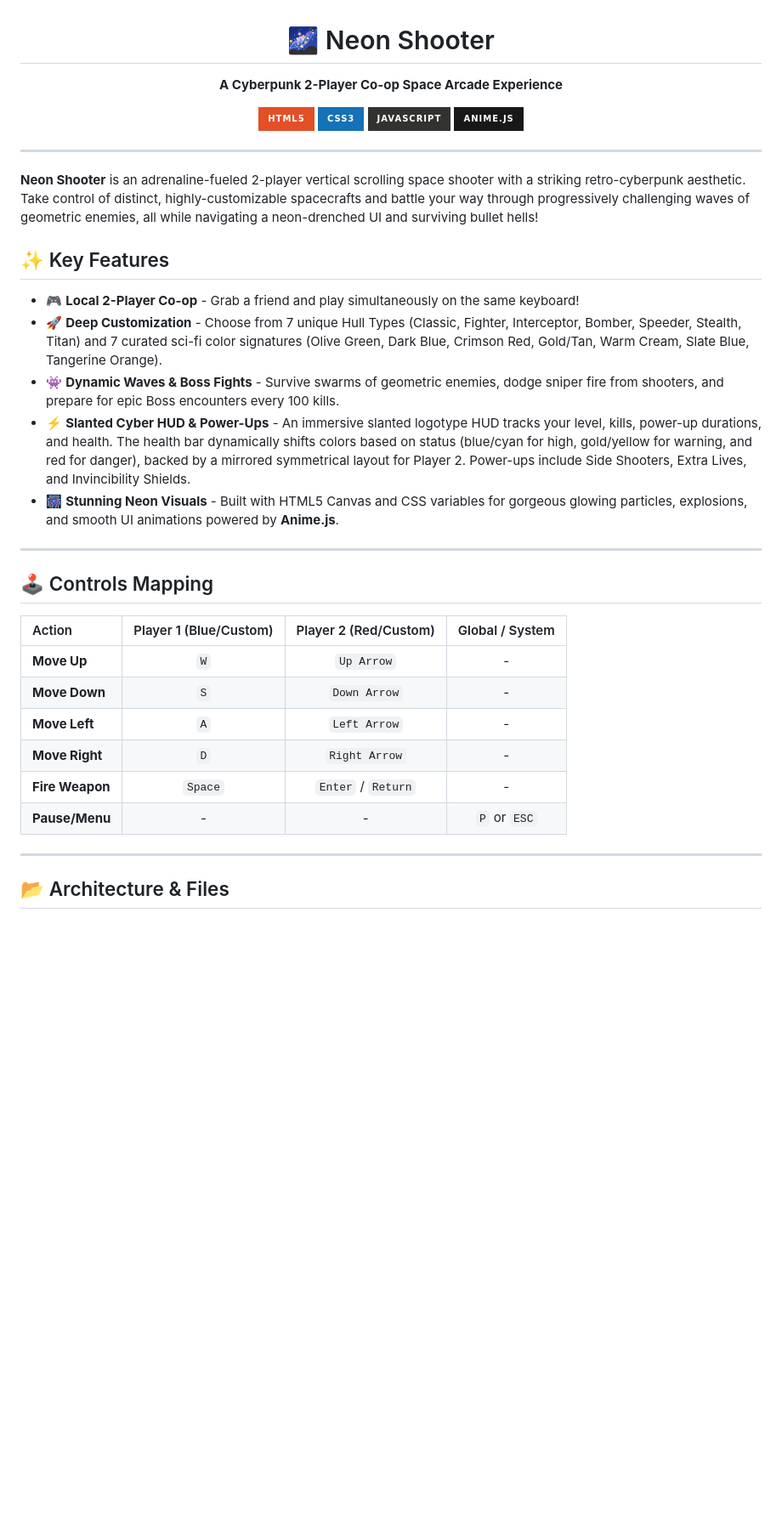
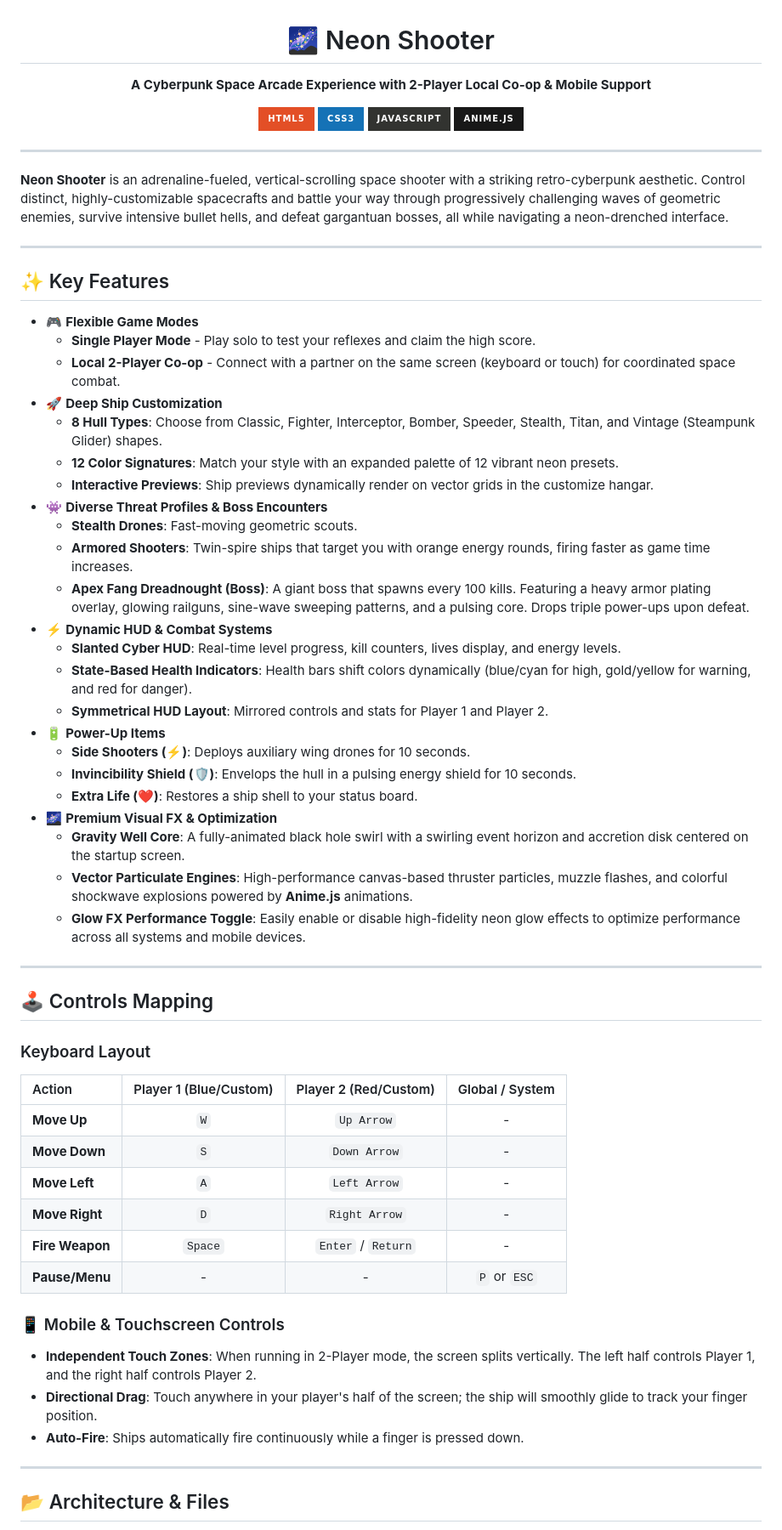
Before and after one commit to yazid486/neon-shooter, a Markdown page: readme.md, the part around one of its changes. Shown at 85% size. GitHub-like rendering; badges without logos; blank space fills up the shorter version.

Commit message:
Revise README for clarity and feature expansion
Updated the game description and features for clarity and detail. Enhanced the quick start instructions and improved the overall presentation.

```diff
--- a/readme.md
+++ b/readme.md
@@ -1,7 +1,7 @@
 <div align="center">
 
 # 🌌 Neon Shooter
-**A Cyberpunk 2-Player Co-op Space Arcade Experience**
+**A Cyberpunk Space Arcade Experience with 2-Player Local Co-op & Mobile Support**
 
 ![HTML5](https://img.shields.io/badge/html5-%23E34F26.svg?style=for-the-badge&logo=html5&logoColor=white)
 ![CSS3](https://img.shields.io/badge/css3-%231572B6.svg?style=for-the-badge&logo=css3&logoColor=white)
@@ -12,20 +12,41 @@
 
 ---
 
-**Neon Shooter** is an adrenaline-fueled 2-player vertical scrolling space shooter with a striking retro-cyberpunk aesthetic. Take control of distinct, highly-customizable spacecrafts and battle your way through progressively challenging waves of geometric enemies, all while navigating a neon-drenched UI and surviving bullet hells!
+**Neon Shooter** is an adrenaline-fueled, vertical-scrolling space shooter with a striking retro-cyberpunk aesthetic. Control distinct, highly-customizable spacecrafts and battle your way through progressively challenging waves of geometric enemies, survive intensive bullet hells, and defeat gargantuan bosses, all while navigating a neon-drenched interface.
+
+---
 
 ## ✨ Key Features
 
-- 🎮 **Local 2-Player Co-op** - Grab a friend and play simultaneously on the same keyboard!
-- 🚀 **Deep Customization** - Choose from 7 unique Hull Types (Classic, Fighter, Interceptor, Bomber, Speeder, Stealth, Titan) and 7 curated sci-fi color signatures (Olive Green, Dark Blue, Crimson Red, Gold/Tan, Warm Cream, Slate Blue, Tangerine Orange).
-- 👾 **Dynamic Waves & Boss Fights** - Survive swarms of geometric enemies, dodge sniper fire from shooters, and prepare for epic Boss encounters every 100 kills.
-- ⚡ **Slanted Cyber HUD & Power-Ups** - An immersive slanted logotype HUD tracks your level, kills, power-up durations, and health. The health bar dynamically shifts colors based on status (blue/cyan for high, gold/yellow for warning, and red for danger), backed by a mirrored symmetrical layout for Player 2. Power-ups include Side Shooters, Extra Lives, and Invincibility Shields.
-- 🎆 **Stunning Neon Visuals** - Built with HTML5 Canvas and CSS variables for gorgeous glowing particles, explosions, and smooth UI animations powered by **Anime.js**.
+- 🎮 **Flexible Game Modes**
+  - **Single Player Mode** - Play solo to test your reflexes and claim the high score.
+  - **Local 2-Player Co-op** - Connect with a partner on the same screen (keyboard or touch) for coordinated space combat.
+- 🚀 **Deep Ship Customization**
+  - **8 Hull Types**: Choose from Classic, Fighter, Interceptor, Bomber, Speeder, Stealth, Titan, and Vintage (Steampunk Glider) shapes.
+  - **12 Color Signatures**: Match your style with an expanded palette of 12 vibrant neon presets.
+  - **Interactive Previews**: Ship previews dynamically render on vector grids in the customize hangar.
+- 👾 **Diverse Threat Profiles & Boss Encounters**
+  - **Stealth Drones**: Fast-moving geometric scouts.
+  - **Armored Shooters**: Twin-spire ships that target you with orange energy rounds, firing faster as game time increases.
+  - **Apex Fang Dreadnought (Boss)**: A giant boss that spawns every 100 kills. Featuring a heavy armor plating overlay, glowing railguns, sine-wave sweeping patterns, and a pulsing core. Drops triple power-ups upon defeat.
+- ⚡ **Dynamic HUD & Combat Systems**
+  - **Slanted Cyber HUD**: Real-time level progress, kill counters, lives display, and energy levels.
+  - **State-Based Health Indicators**: Health bars shift colors dynamically (blue/cyan for high, gold/yellow for warning, and red for danger).
+  - **Symmetrical HUD Layout**: Mirrored controls and stats for Player 1 and Player 2.
+- 🔋 **Power-Up Items**
+  - **Side Shooters (⚡)**: Deploys auxiliary wing drones for 10 seconds.
+  - **Invincibility Shield (🛡️)**: Envelops the hull in a pulsing energy shield for 10 seconds.
+  - **Extra Life (❤️)**: Restores a ship shell to your status board.
+- 🌌 **Premium Visual FX & Optimization**
+  - **Gravity Well Core**: A fully-animated black hole swirl with a swirling event horizon and accretion disk centered on the startup screen.
+  - **Vector Particulate Engines**: High-performance canvas-based thruster particles, muzzle flashes, and colorful shockwave explosions powered by **Anime.js** animations.
+  - **Glow FX Performance Toggle**: Easily enable or disable high-fidelity neon glow effects to optimize performance across all systems and mobile devices.
 
 ---
 
 ## 🕹️ Controls Mapping
 
+### Keyboard Layout
 | Action | Player 1 (Blue/Custom) | Player 2 (Red/Custom) | Global / System |
 | :--- | :---: | :---: | :---: |
 | **Move Up** | `W` | `Up Arrow` | - |
@@ -35,6 +56,11 @@
 | **Fire Weapon**| `Space` | `Enter` / `Return` | - |
 | **Pause/Menu**| - | - | `P` or `ESC` |
 
+### 📱 Mobile & Touchscreen Controls
+- **Independent Touch Zones**: When running in 2-Player mode, the screen splits vertically. The left half controls Player 1, and the right half controls Player 2.
+- **Directional Drag**: Touch anywhere in your player's half of the screen; the ship will smoothly glide to track your finger position.
+- **Auto-Fire**: Ships automatically fire continuously while a finger is pressed down.
+
 ---
 
 ## 📂 Architecture & Files
```
Also changed, not shown: other parts of readme.md (+14 -11 lines).
